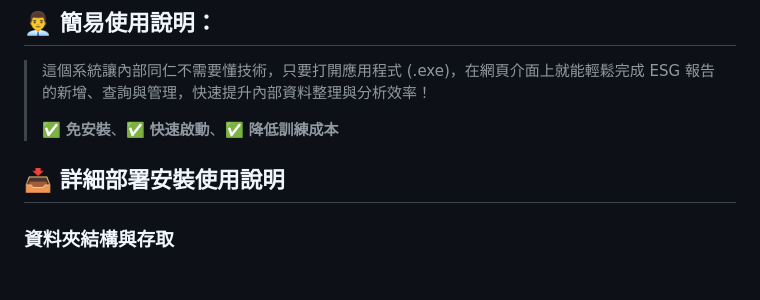
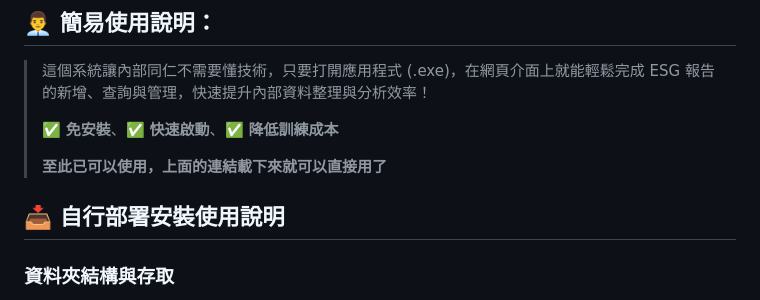
Before and after one commit to ChiangYen-Wen/ESG_Engagement_System, a Markdown page: README.md, the part around the change. Rendered like a GitHub page; blank space fills up the shorter version.

```diff
--- a/README.md
+++ b/README.md
@@ -23,8 +23,10 @@
 > 這個系統讓內部同仁不需要懂技術，只要打開應用程式 (.exe)，在網頁介面上就能輕鬆完成 ESG 報告的新增、查詢與管理，快速提升內部資料整理與分析效率！
 >
 > ✅ **免安裝**、✅ **快速啟動**、✅ **降低訓練成本**
+>
+> **至此已可以使用，上面的連結載下來就可以直接用了**
 
-## 📥 詳細部署安裝使用說明
+## 📥 自行部署安裝使用說明
 
 ### 資料夾結構與存取
 
```
